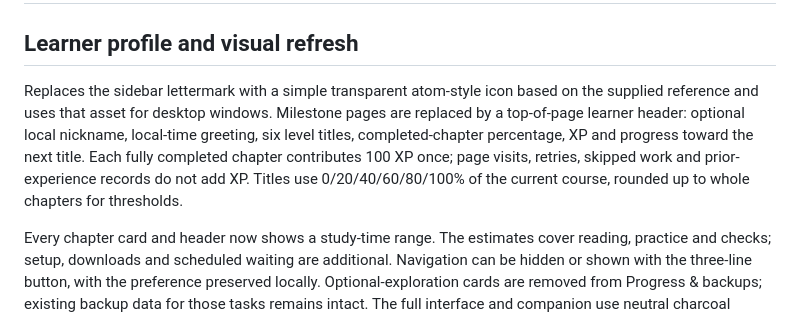
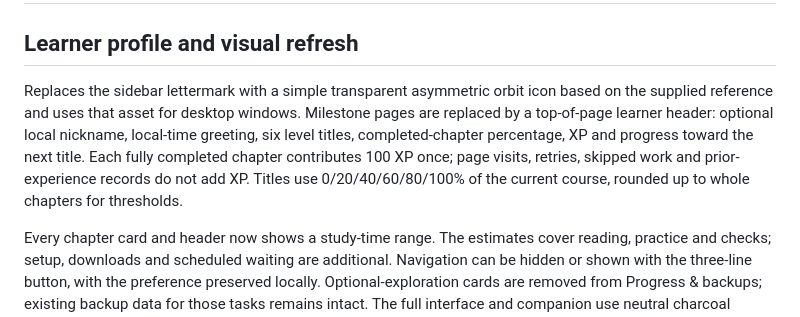
Before and after one commit to Mahmoud-Draidi/ai-discovery-quest, a Markdown page: REVIEW-RESPONSE.md, the part around the change. Drawn GitHub-style.

```diff
--- a/REVIEW-RESPONSE.md
+++ b/REVIEW-RESPONSE.md
@@ -2,7 +2,7 @@
 
 ## Learner profile and visual refresh
 
-Replaces the sidebar lettermark with a simple transparent atom-style icon based on the supplied reference and uses that asset for desktop windows. Milestone pages are replaced by a top-of-page learner header: optional local nickname, local-time greeting, six level titles, completed-chapter percentage, XP and progress toward the next title. Each fully completed chapter contributes 100 XP once; page visits, retries, skipped work and prior-experience records do not add XP. Titles use 0/20/40/60/80/100% of the current course, rounded up to whole chapters for thresholds.
+Replaces the sidebar lettermark with a simple transparent asymmetric orbit icon based on the supplied reference and uses that asset for desktop windows. Milestone pages are replaced by a top-of-page learner header: optional local nickname, local-time greeting, six level titles, completed-chapter percentage, XP and progress toward the next title. Each fully completed chapter contributes 100 XP once; page visits, retries, skipped work and prior-experience records do not add XP. Titles use 0/20/40/60/80/100% of the current course, rounded up to whole chapters for thresholds.
 
 Every chapter card and header now shows a study-time range. The estimates cover reading, practice and checks; setup, downloads and scheduled waiting are additional. Navigation can be hidden or shown with the three-line button, with the preference preserved locally. Optional-exploration cards are removed from Progress & backups; existing backup data for those tasks remains intact. The full interface and companion use neutral charcoal surfaces with white accents.
 
```
Also changed, not shown: CHANGELOG.md (+1 -1 lines), src/assets/README.md (+3 -3 lines), src/assets/quest-logo.png.
